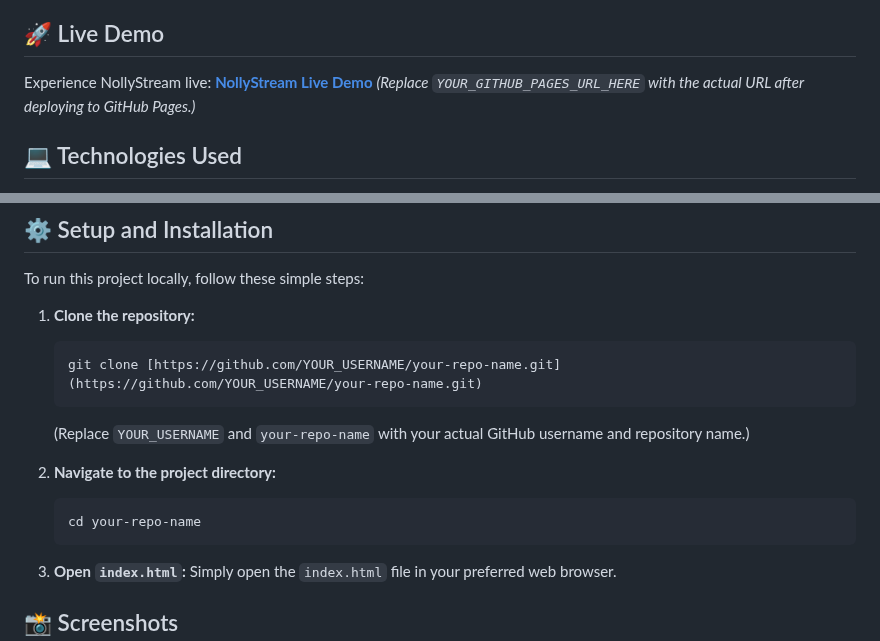
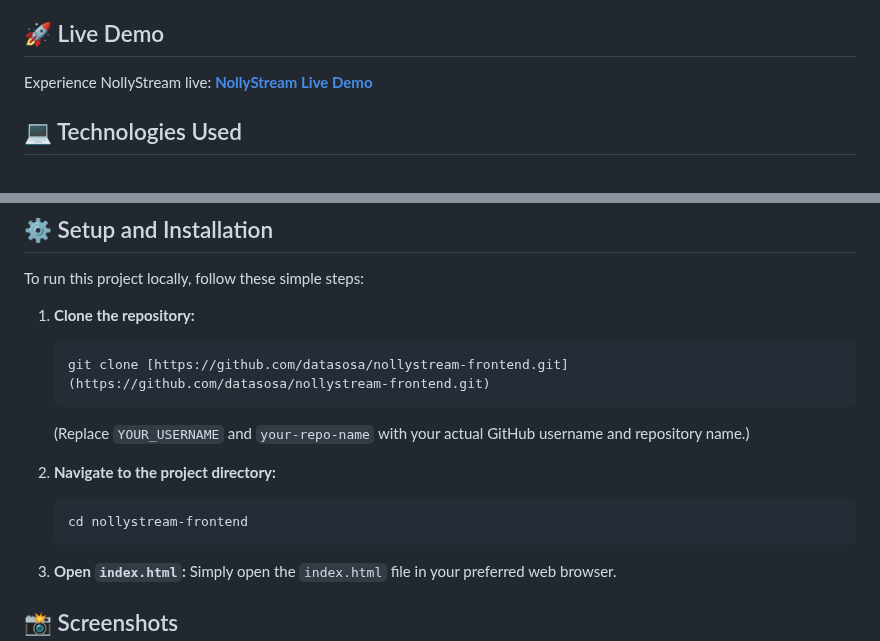
Before and after one commit to datasosa/nollystream-frontend, a Markdown page: README.md, 2 parts joined by grey strips. Rendered like a GitHub page.

````diff
--- a/README.md
+++ b/README.md
@@ -19,8 +19,7 @@ Welcome to **NollyStream**, a modern, responsive, and intuitive frontend for a f
 ## 🚀 Live Demo
 
 Experience NollyStream live:
-**[NollyStream Live Demo](YOUR_GITHUB_PAGES_URL_HERE)**
-*(Replace `YOUR_GITHUB_PAGES_URL_HERE` with the actual URL after deploying to GitHub Pages.)*
+**[NollyStream Live Demo](https://datasosa.github.io/nollystream-frontend/)**
 
 ## 💻 Technologies Used
 
@@ -36,13 +35,13 @@ To run this project locally, follow these simple steps:
 
 1.  **Clone the repository:**
     ```bash
-    git clone [https://github.com/YOUR_USERNAME/your-repo-name.git](https://github.com/YOUR_USERNAME/your-repo-name.git)
+    git clone [https://github.com/datasosa/nollystream-frontend.git](https://github.com/datasosa/nollystream-frontend.git)
     ```
     (Replace `YOUR_USERNAME` and `your-repo-name` with your actual GitHub username and repository name.)
 
 2.  **Navigate to the project directory:**
     ```bash
-    cd your-repo-name
+    cd nollystream-frontend
     ```
 
 3.  **Open `index.html`:**
````
